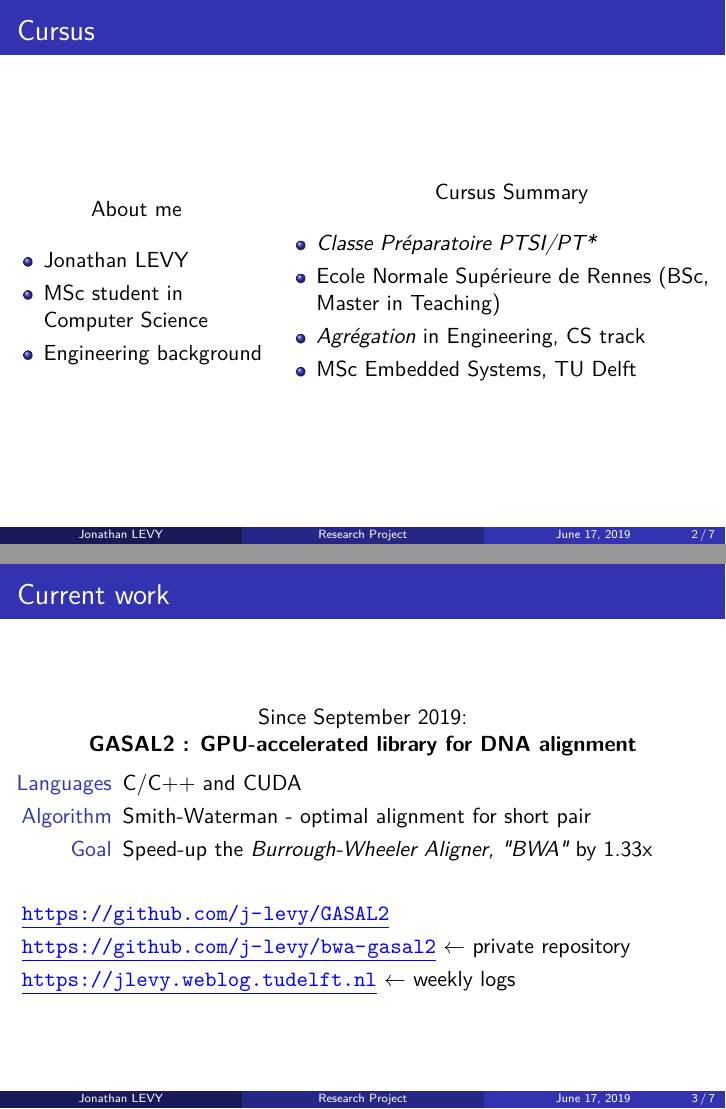
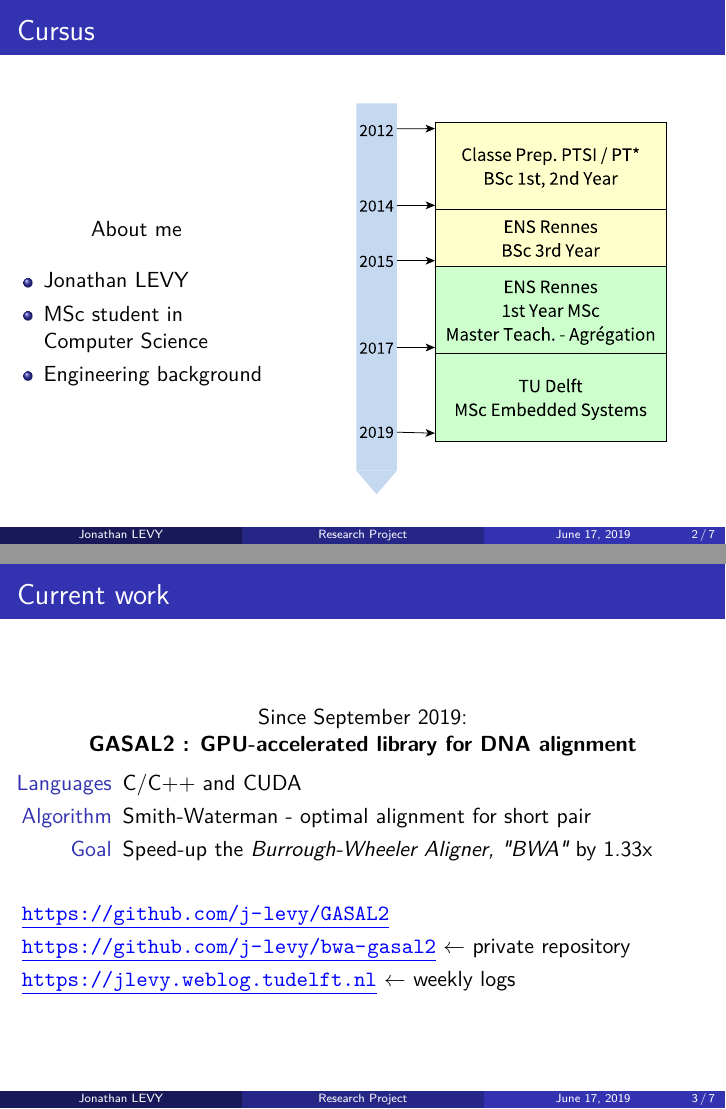
Before and after one commit to j-levy/mext_slideshow, LaTeX slides (main.tex, which reads 02-About-me.tex): pages 2 and 3 of 7, joined at a grey line. Compiled offline with XeLaTeX; a missing font is replaced by an installed copy or a similar font.

Commit message:
added timeline for studies (more visual)

```diff
--- a/02-About-me.tex
+++ b/02-About-me.tex
@@ -11,14 +11,16 @@
 				\item Engineering background
 			\end{itemize}
 		\column{0.7\textwidth}
-		\begin{center}
-			Cursus Summary
-		\end{center}
-		\begin{itemize}
-			\item \emph{Classe Préparatoire PTSI/PT*}
-			\item Ecole Normale Supérieure de Rennes (BSc, Master in Teaching)
-			\item \emph{Agrégation} in Engineering, CS track
-			\item MSc Embedded Systems, TU Delft
-		\end{itemize}
+
+%		\begin{itemize}
+%			\item \emph{Classe Préparatoire PTSI/PT*}
+%			\item Ecole Normale Supérieure de Rennes (BSc, Master in Teaching)
+%			\item \emph{Agrégation} in Engineering, CS track
+%			\item MSc Embedded Systems, TU Delft
+%		\end{itemize}
+		\begin{figure}
+			\centering
+			\includegraphics[width=0.7\linewidth]{timeline_studies}
+		\end{figure}
 	\end{columns}
 \end{frame}
```
Also changed, not shown: main.pdf, timeline_studies.eps (added), 1 other file.
